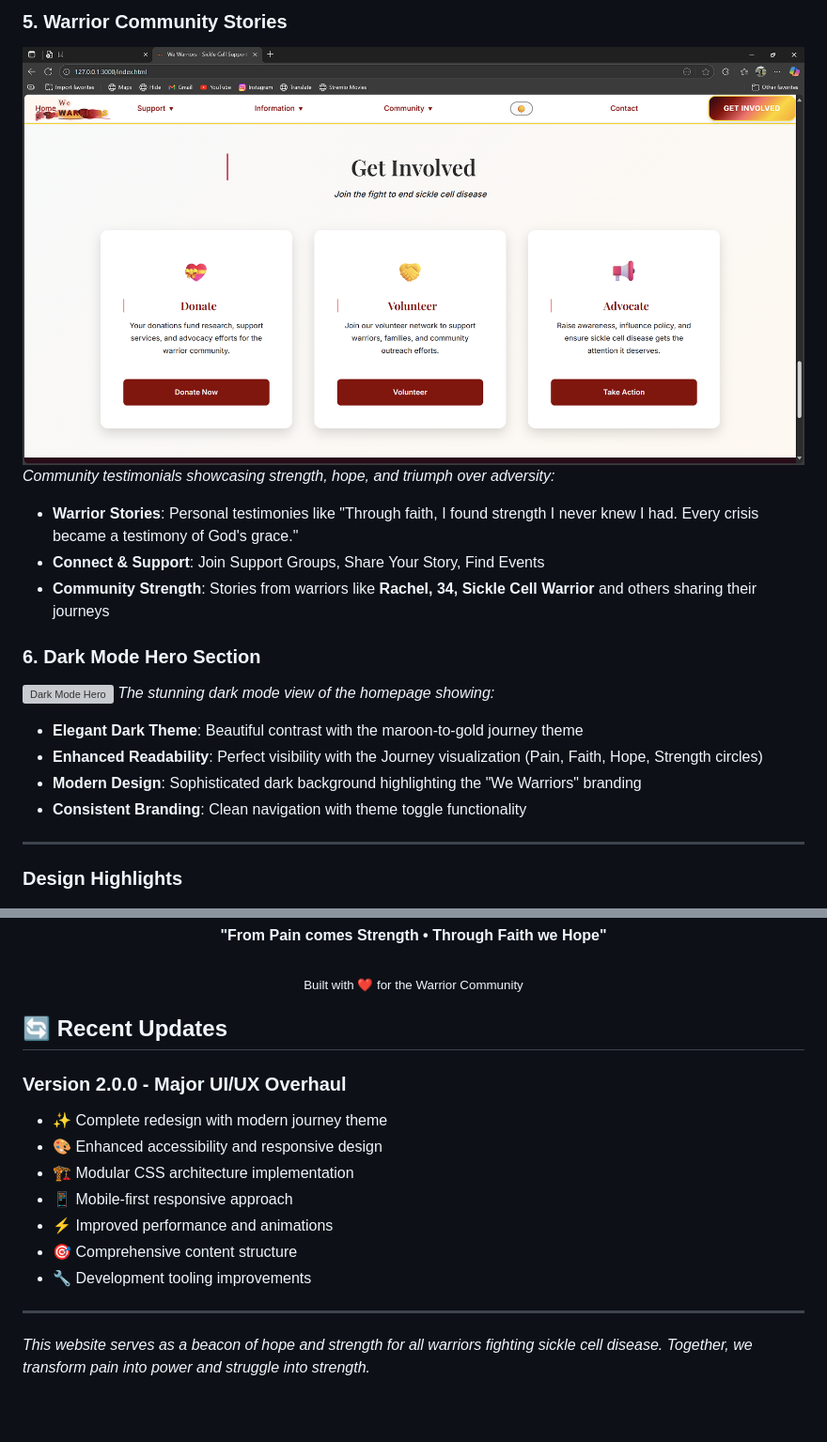
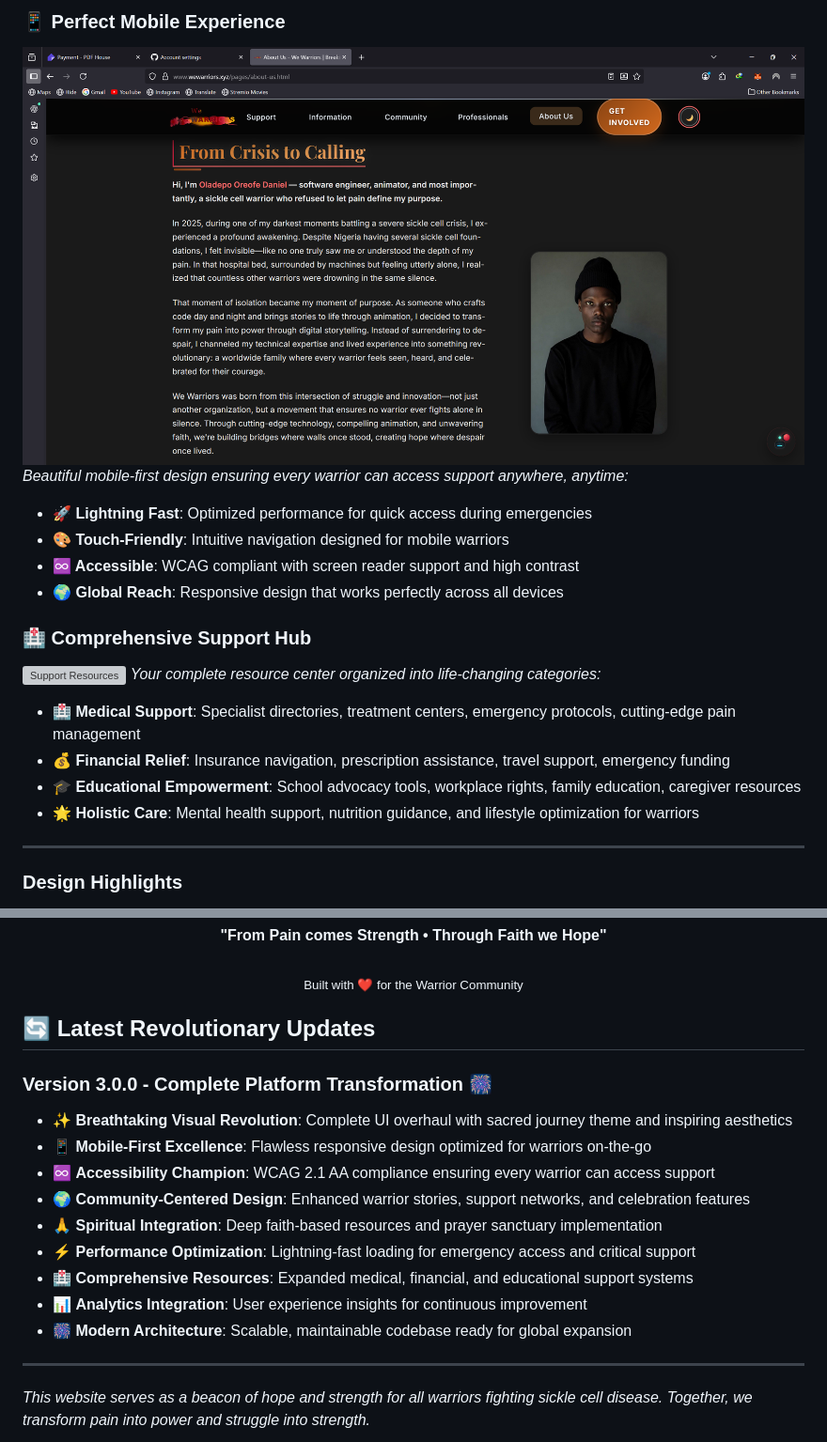
Before and after one commit to blaccdante/we-warriors-web, a Markdown page: README.md, 2 parts joined by grey strips. Shown: that part at 94% size. GitHub-like rendering; pictures changed too: docs/images/03-mobile-responsive.png (added); blank space fills up the shorter version; grey boxes are pictures that could not be loaded.

```diff
--- a/README.md
+++ b/README.md
@@ -63,18 +61,19 @@ Below are screenshots showcasing the beautiful, modern design and comprehensive
 
-### 5. Warrior Community Stories
-![Warrior Stories Section](docs/images/05-warrior-stories.png)
-*Community testimonials showcasing strength, hope, and triumph over adversity:*
-- **Warrior Stories**: Personal testimonies like "Through faith, I found strength I never knew I had. Every crisis became a testimony of God's grace."
-- **Connect & Support**: Join Support Groups, Share Your Story, Find Events
-- **Community Strength**: Stories from warriors like **Rachel, 34, Sickle Cell Warrior** and others sharing their journeys
+### 📱 Perfect Mobile Experience
+![Mobile Responsive Design](docs/images/03-mobile-responsive.png)
+*Beautiful mobile-first design ensuring every warrior can access support anywhere, anytime:*
+- **🚀 Lightning Fast**: Optimized performance for quick access during emergencies
+- **🎨 Touch-Friendly**: Intuitive navigation designed for mobile warriors
+- **♾️ Accessible**: WCAG compliant with screen reader support and high contrast
+- **🌍 Global Reach**: Responsive design that works perfectly across all devices
 
-### 6. Dark Mode Hero Section
-![Dark Mode Hero](docs/images/06-hero-dark-mode.png)
-*The stunning dark mode view of the homepage showing:*
-- **Elegant Dark Theme**: Beautiful contrast with the maroon-to-gold journey theme
-- **Enhanced Readability**: Perfect visibility with the Journey visualization (Pain, Faith, Hope, Strength circles)
-- **Modern Design**: Sophisticated dark background highlighting the "We Warriors" branding
-- **Consistent Branding**: Clean navigation with theme toggle functionality
+### 🏥 Comprehensive Support Hub
+![Support Resources](docs/images/04-support-resources.png)
+*Your complete resource center organized into life-changing categories:*
+- **🏥 Medical Support**: Specialist directories, treatment centers, emergency protocols, cutting-edge pain management
+- **💰 Financial Relief**: Insurance navigation, prescription assistance, travel support, emergency funding
+- **🎓 Educational Empowerment**: School advocacy tools, workplace rights, family education, caregiver resources
+- **🌟 Holistic Care**: Mental health support, nutrition guidance, and lifestyle optimization for warriors
 
 ---
 
@@ -256,16 +255,18 @@ This project is licensed under the MIT License - see the [LICENSE](LICENSE) file
   <sub>Built with ❤️ for the Warrior Community</sub>
 </div>
 
-## 🔄 Recent Updates
+## 🔄 Latest Revolutionary Updates
 
-### Version 2.0.0 - Major UI/UX Overhaul
-- ✨ Complete redesign with modern journey theme
-- 🎨 Enhanced accessibility and responsive design
-- 🏗️ Modular CSS architecture implementation
-- 📱 Mobile-first responsive approach
-- ⚡ Improved performance and animations
-- 🎯 Comprehensive content structure
-- 🔧 Development tooling improvements
+### Version 3.0.0 - Complete Platform Transformation 🎆
+- ✨ **Breathtaking Visual Revolution**: Complete UI overhaul with sacred journey theme and inspiring aesthetics
+- 📱 **Mobile-First Excellence**: Flawless responsive design optimized for warriors on-the-go
+- ♾️ **Accessibility Champion**: WCAG 2.1 AA compliance ensuring every warrior can access support
+- 🌍 **Community-Centered Design**: Enhanced warrior stories, support networks, and celebration features
+- 🙏 **Spiritual Integration**: Deep faith-based resources and prayer sanctuary implementation
+- ⚡ **Performance Optimization**: Lightning-fast loading for emergency access and critical support
+- 🏥 **Comprehensive Resources**: Expanded medical, financial, and educational support systems
+- 📊 **Analytics Integration**: User experience insights for continuous improvement
+- 🎆 **Modern Architecture**: Scalable, maintainable codebase ready for global expansion
 
 ---
 
```
Also changed, not shown: other parts of README.md (+44 -46 lines), 4 other files.
